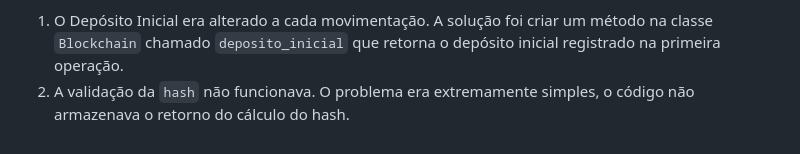
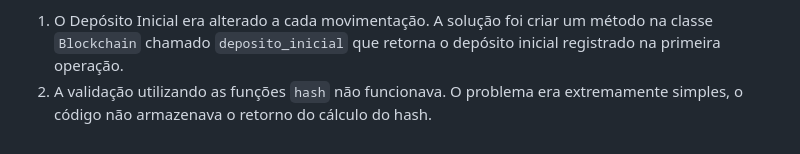
Before and after one commit to gfd23-2023/MiniCoins, a Markdown page: README.md, the part around the change. Rendered like a GitHub page.

Commit message:
Atualizando ReadMe

```diff
--- a/README.md
+++ b/README.md
@@ -60,4 +60,4 @@ A primeira organização do código foi guardar as classes mencionadas em um pri
 **Pequenos Problemas de Implementação**
 Durante os testes, alguns problemas de implementação surgiram:
 1. O Depósito Inicial era alterado a cada movimentação. A solução foi criar um método na classe `Blockchain` chamado `deposito_inicial` que retorna o depósito inicial registrado na primeira operação.
-2. A validação da `hash` não funcionava. O problema era extremamente simples, o código não armazenava o retorno do cálculo do hash.
+2. A validação utilizando as funções `hash` não funcionava. O problema era extremamente simples, o código não armazenava o retorno do cálculo do hash.
```
